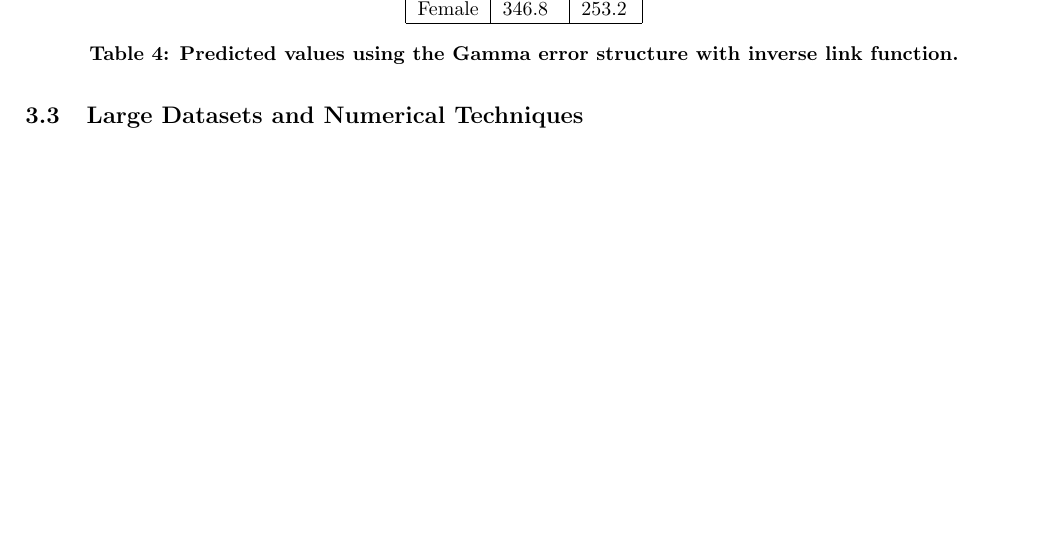
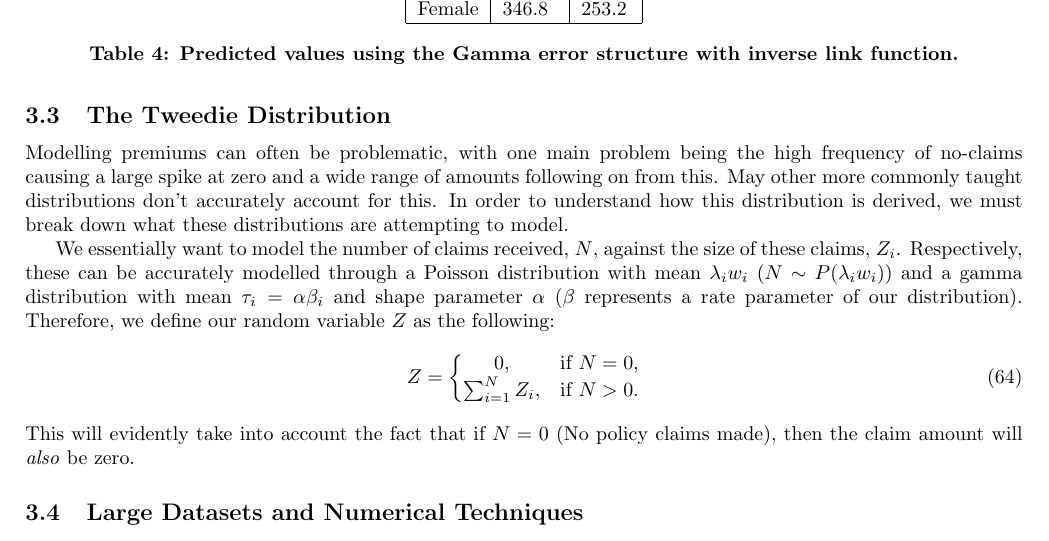
Before and after one commit to l-dando/insurance_policy_pricing, a LaTeX document (main.tex): part of page 8 of 8, cut so that both start at the same text, the shorter picture padded with empty space. Compiled offline with pdfLaTeX.

Commit message:
Introduce Tweedie distribution.

```diff
--- a/main.tex
+++ b/main.tex
@@ -331,6 +331,15 @@ which results in the following predicted values:
     \label{fig:covariances_example_3}
 \end{table}
 
+\subsection{The Tweedie Distribution}
+Modelling premiums can often be problematic, with one main problem being the high frequency of no-claims causing a large spike at zero and a wide range of amounts following on from this. May other more commonly taught distributions don't accurately account for this. In order to understand how this distribution is derived, we must break down what these distributions are attempting to model.
+
+We essentially want to model the number of claims received, $N$, against the size of these claims, $Z_i$. Respectively, these can be accurately modelled through a Poisson distribution with mean $\lambda_i w_i$ ($N\sim P(\lambda_i w_i)$) and a gamma distribution with mean $\tau_i = \alpha\beta_i$ and shape parameter $\alpha$ ($\beta$ represents a rate parameter of our distribution). Therefore, we define our random variable $Z$ as the following:
+\begin{equation}
+    Z = \left\{ \begin{matrix} 0, & \text{if }N = 0, \\ \sum_{i=1}^N Z_i, & \text{if }N>0. \end{matrix}\right.
+\end{equation}
+This will evidently take into account the fact that if $N=0$ (No policy claims made), then the claim amount will \textit{also} be zero.
+
 \subsection{Large Datasets and Numerical Techniques}
 As the number of observations being modelled increases, the practicality of finding values of $\underline{\beta}$ which maximize likelihood using an explicit technique becomes less and less. Although there is a general case for solving the GLM problem using an assumed exponential distribution, we will now turn to numerical techniques to aid us in approaching our optimum.
 
```
